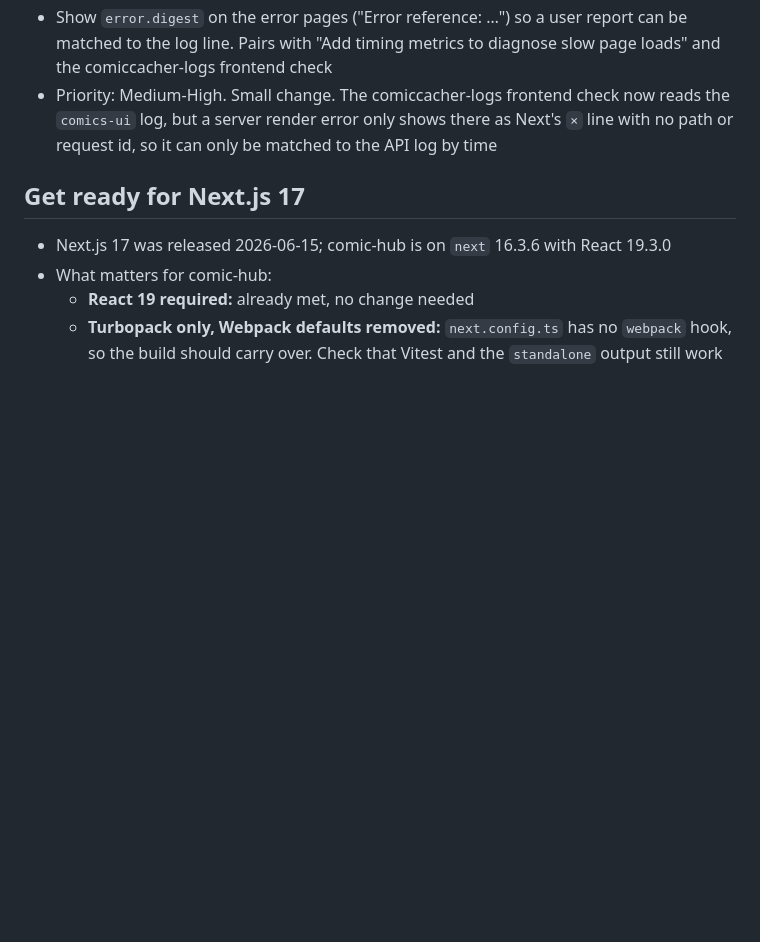
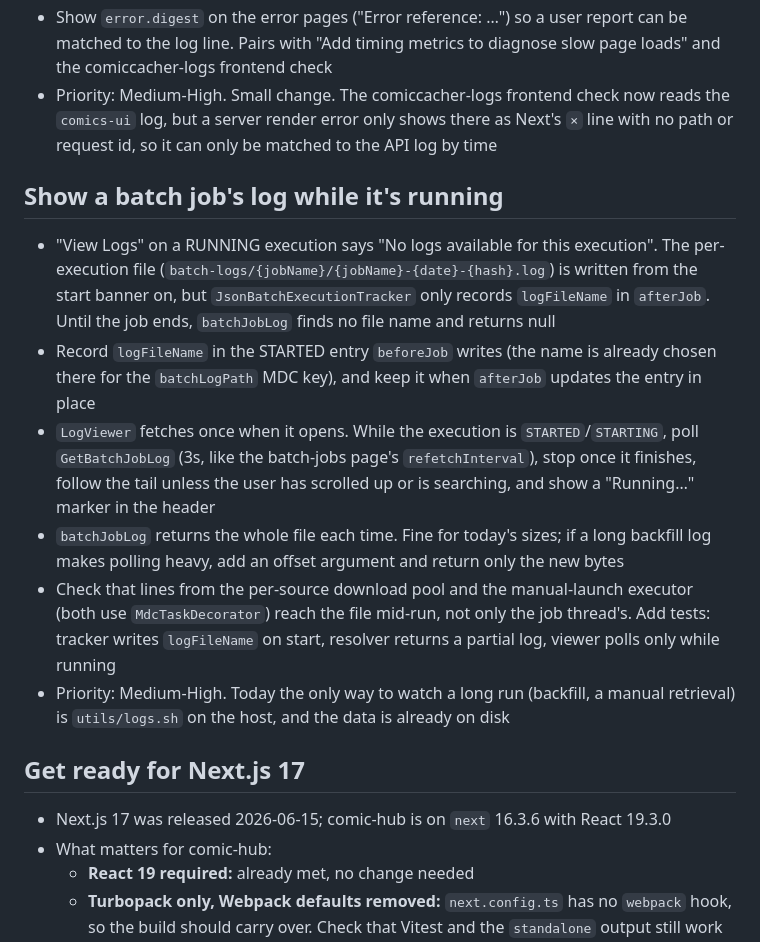
Before and after one commit to KKDad/ComicCacher, a Markdown page: TODO.md, the part around the change. Drawn GitHub-style; blank space fills up the shorter version.

Commit message:
TODO: show a batch job's log while it's running (#444)

```diff
--- a/TODO.md
+++ b/TODO.md
@@ -14,6 +14,15 @@
 - Add `instrumentation.ts` with `onRequestError` to log server render and route handler errors with the path and route (Next's instrumentation guide), in the same one-line style as the API logs
 - Show `error.digest` on the error pages ("Error reference: …") so a user report can be matched to the log line. Pairs with "Add timing metrics to diagnose slow page loads" and the comiccacher-logs frontend check
 - Priority: Medium-High. Small change. The comiccacher-logs frontend check now reads the `comics-ui` log, but a server render error only shows there as Next's `⨯` line with no path or request id, so it can only be matched to the API log by time
+
+## Show a batch job's log while it's running
+
+- "View Logs" on a RUNNING execution says "No logs available for this execution". The per-execution file (`batch-logs/{jobName}/{jobName}-{date}-{hash}.log`) is written from the start banner on, but `JsonBatchExecutionTracker` only records `logFileName` in `afterJob`. Until the job ends, `batchJobLog` finds no file name and returns null
+- Record `logFileName` in the STARTED entry `beforeJob` writes (the name is already chosen there for the `batchLogPath` MDC key), and keep it when `afterJob` updates the entry in place
+- `LogViewer` fetches once when it opens. While the execution is `STARTED`/`STARTING`, poll `GetBatchJobLog` (3s, like the batch-jobs page's `refetchInterval`), stop once it finishes, follow the tail unless the user has scrolled up or is searching, and show a "Running…" marker in the header
+- `batchJobLog` returns the whole file each time. Fine for today's sizes; if a long backfill log makes polling heavy, add an offset argument and return only the new bytes
+- Check that lines from the per-source download pool and the manual-launch executor (both use `MdcTaskDecorator`) reach the file mid-run, not only the job thread's. Add tests: tracker writes `logFileName` on start, resolver returns a partial log, viewer polls only while running
+- Priority: Medium-High. Today the only way to watch a long run (backfill, a manual retrieval) is `utils/logs.sh` on the host, and the data is already on disk
 
 ## Get ready for Next.js 17
 
```
